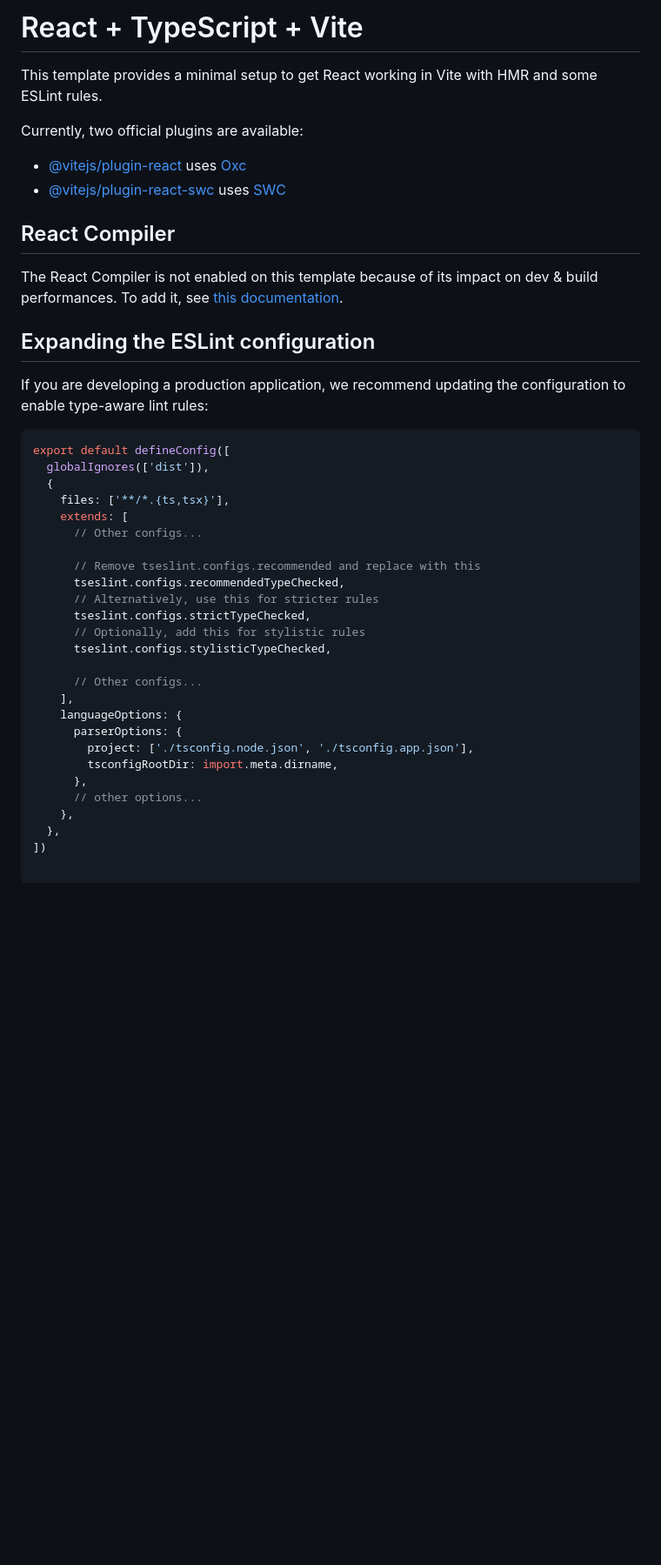
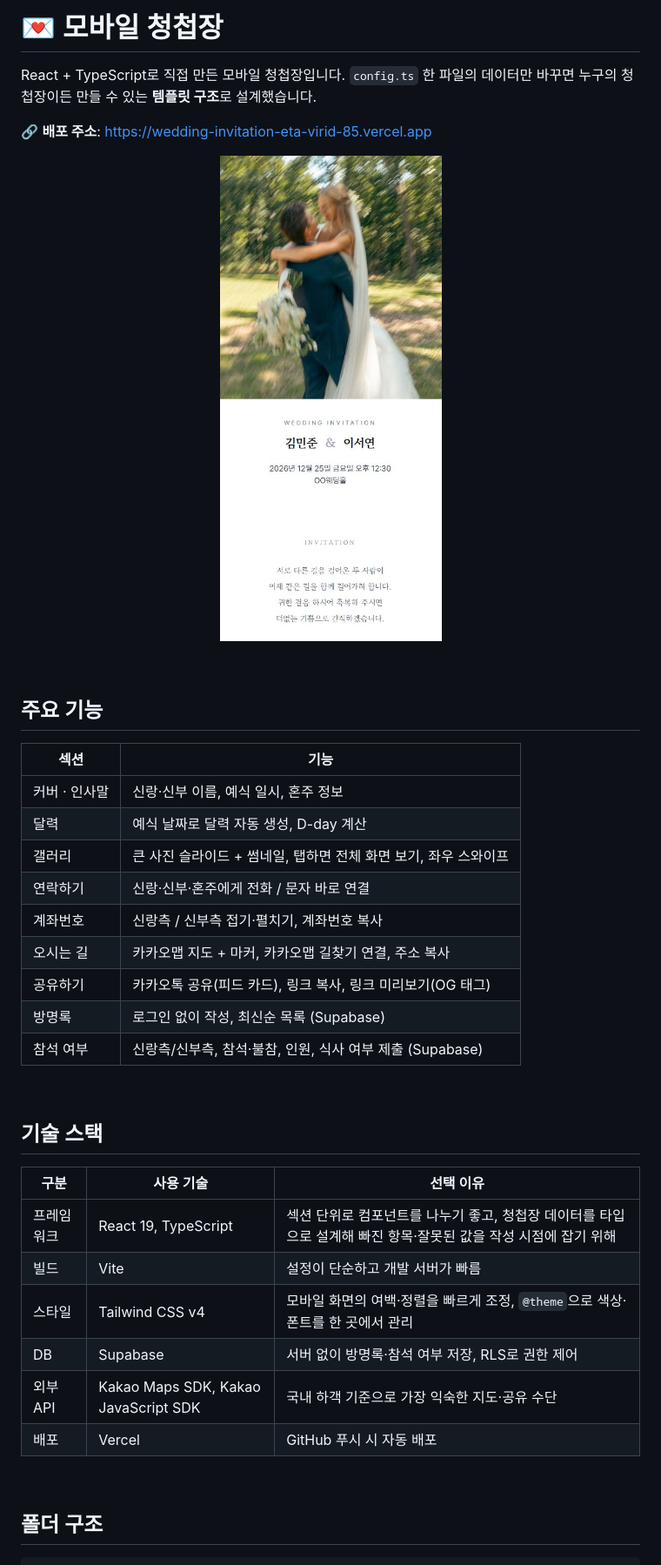
Before and after one commit to hwan0309/Wedding_invitation, a Markdown page: README.md, the part around one of its changes. Shown at 87% size. GitHub-like rendering; pictures changed too: docs/cover.jpg (added); blank space fills up the shorter version.

Commit message:
docs: README 작성

````diff
--- a/README.md
+++ b/README.md
@@ -1,45 +1,45 @@
-# React + TypeScript + Vite
+# 💌 모바일 청첩장
 
-This template provides a minimal setup to get React working in Vite with HMR and some ESLint rules.
+React + TypeScript로 직접 만든 모바일 청첩장입니다.
+`config.ts` 한 파일의 데이터만 바꾸면 누구의 청첩장이든 만들 수 있는 **템플릿 구조**로 설계했습니다.
 
-Currently, two official plugins are available:
+🔗 **배포 주소**: https://wedding-invitation-eta-virid-85.vercel.app
 
-- [@vitejs/plugin-react](https://github.com/vitejs/vite-plugin-react/blob/main/packages/plugin-react) uses [Oxc](https://oxc.rs)
-- [@vitejs/plugin-react-swc](https://github.com/vitejs/vite-plugin-react/blob/main/packages/plugin-react-swc) uses [SWC](https://swc.rs/)
+<p align="center">
+  <img src="./docs/cover.jpg" width="300" />
+</p>
 
-## React Compiler
+<br />
 
-The React Compiler is not enabled on this template because of its impact on dev & build performances. To add it, see [this documentation](https://react.dev/learn/react-compiler/installation).
+## 주요 기능
 
-## Expanding the ESLint configuration
+| 섹션          | 기능                                                            |
+| ------------- | --------------------------------------------------------------- |
+| 커버 · 인사말 | 신랑·신부 이름, 예식 일시, 혼주 정보                            |
+| 달력          | 예식 날짜로 달력 자동 생성, D-day 계산                          |
+| 갤러리        | 큰 사진 슬라이드 + 썸네일, 탭하면 전체 화면 보기, 좌우 스와이프 |
+| 연락하기      | 신랑·신부·혼주에게 전화 / 문자 바로 연결                        |
+| 계좌번호      | 신랑측 / 신부측 접기·펼치기, 계좌번호 복사                      |
+| 오시는 길     | 카카오맵 지도 + 마커, 카카오맵 길찾기 연결, 주소 복사           |
+| 공유하기      | 카카오톡 공유(피드 카드), 링크 복사, 링크 미리보기(OG 태그)     |
+| 방명록        | 로그인 없이 작성, 최신순 목록 (Supabase)                        |
+| 참석 여부     | 신랑측/신부측, 참석·불참, 인원, 식사 여부 제출 (Supabase)       |
 
-If you are developing a production application, we recommend updating the configuration to enable type-aware lint rules:
+<br />
 
-```js
-export default defineConfig([
-  globalIgnores(['dist']),
-  {
-    files: ['**/*.{ts,tsx}'],
-    extends: [
-      // Other configs...
+## 기술 스택
 
-      // Remove tseslint.configs.recommended and replace with this
-      tseslint.configs.recommendedTypeChecked,
-      // Alternatively, use this for stricter rules
-      tseslint.configs.strictTypeChecked,
-      // Optionally, add this for stylistic rules
-      tseslint.configs.stylisticTypeChecked,
+| 구분       | 사용 기술                            | 선택 이유                                                                                                       |
+| ---------- | ------------------------------------ | --------------------------------------------------------------------------------------------------------------- |
+| 프레임워크 | React 19, TypeScript                 | 섹션 단위로 컴포넌트를 나누기 좋고, 청첩장 데이터를 타입으로 설계해 빠진 항목·잘못된 값을 작성 시점에 잡기 위해 |
+| 빌드       | Vite                                 | 설정이 단순하고 개발 서버가 빠름                                                                                |
+| 스타일     | Tailwind CSS v4                      | 모바일 화면의 여백·정렬을 빠르게 조정, `@theme`으로 색상·폰트를 한 곳에서 관리                                  |
+| DB         | Supabase                             | 서버 없이 방명록·참석 여부 저장, RLS로 권한 제어                                                                |
+| 외부 API   | Kakao Maps SDK, Kakao JavaScript SDK | 국내 하객 기준으로 가장 익숙한 지도·공유 수단                                                                   |
+| 배포       | Vercel                               | GitHub 푸시 시 자동 배포                                                                                        |
 
-      // Other configs...
-    ],
-    languageOptions: {
-      parserOptions: {
-        project: ['./tsconfig.node.json', './tsconfig.app.json'],
-        tsconfigRootDir: import.meta.dirname,
-      },
-      // other options...
-    },
-  },
-])
+<br />
+
+## 폴더 구조
 
 ```
````
Also changed, not shown: other parts of README.md (+85 -25 lines).
